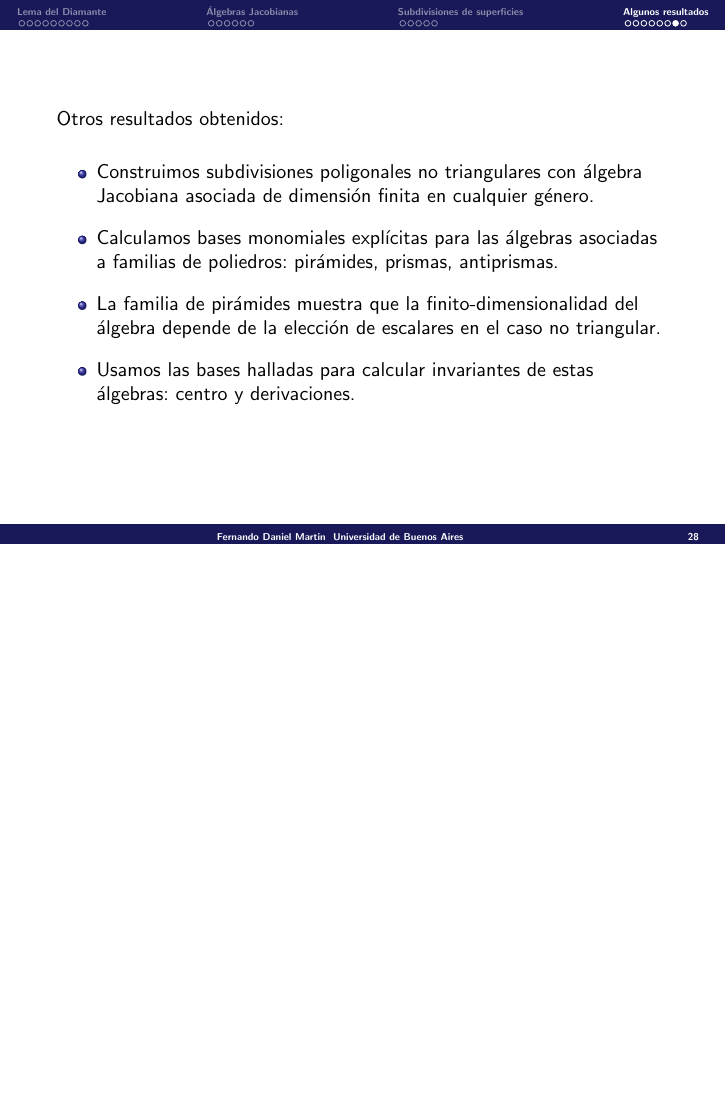
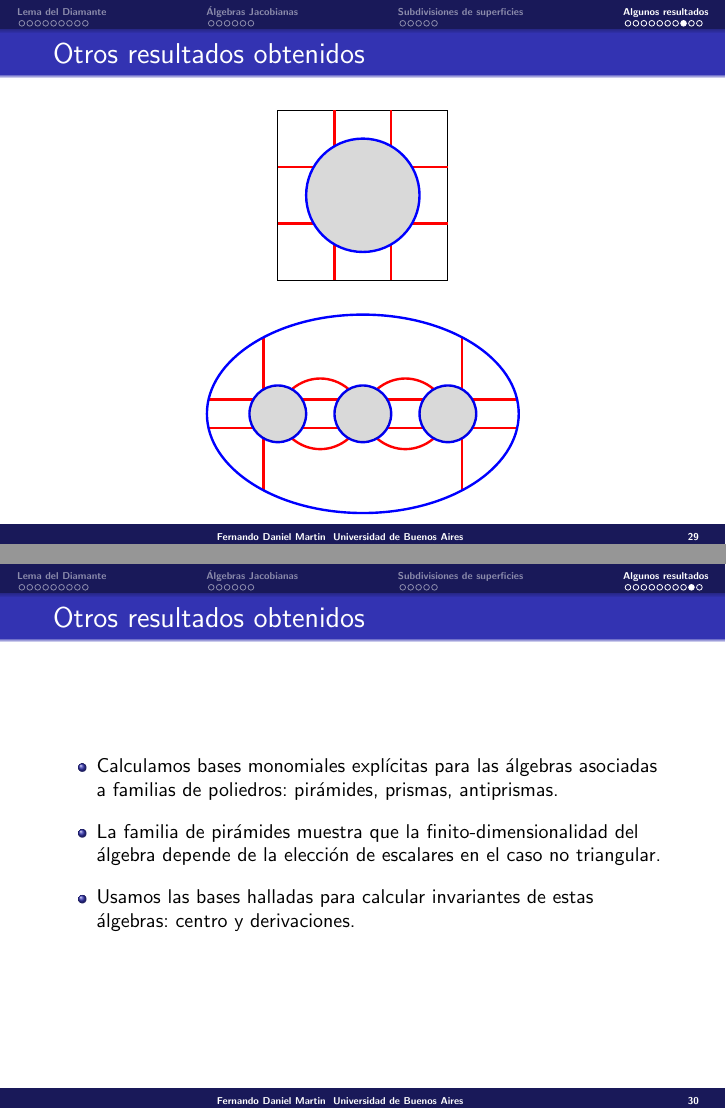
Before and after one commit to fmartin92/Tesis, LaTeX slides (presentacion.tex): page 67 of 68 before the commit and pages 65 and 68 of 69 after it, the two joined at a grey line, the shorter picture padded with empty space. Compiled offline with pdfLaTeX.

Commit message:
Fixing the slides.

```diff
--- a/presentacion.tex
+++ b/presentacion.tex
@@ -941,6 +941,5 @@ Además A es un ideal, y tenemos $I\subseteq A$. Luego, para ver que $\kQ/I$ es
 \end{frame}
 
 \begin{frame}
-Otros resultados obtenidos:
-\bigskip
+\frametitle{Otros resultados obtenidos}
 \begin{itemize}
@@ -948 +946,77 @@ Otros resultados obtenidos:
 \item Construimos subdivisiones poligonales no triangulares con álgebra Jacobiana asociada de dimensión finita en cualquier género.
+\bigskip\pause
+\[
+\begin{tikzpicture}[scale=0.6]
+\draw (-5,1) -- (5,1);
+\draw (-5,-1) -- (5,-1);
+
+\foreach \x in {-4,-2,...,4}
+\draw (\x,1) -- (\x,-1);
+
+\foreach \x in {-4,-2,...,2}
+\draw (\x,-1) -- (\x+2, 1);
+\end{tikzpicture}
+\]
+\end{itemize}
+\end{frame}
+
+\begin{frame}
+\frametitle{Otros resultados obtenidos}
+\[
+\begin{tikzpicture}[scale=0.5]
+\draw (0,0) node[minimum size=3cm,draw] {};
+
+\fill [black,opacity=.15] circle (2cm);
+
+\draw[red, very thick] (-3,1) -- (-1.73,1);
+\draw[red, very thick] (-3,-1) -- (-1.73,-1);
+
+\draw[red, very thick] (3,1) -- (1.73,1);
+\draw[red, very thick] (3,-1) -- (1.73,-1);
+
+\draw[red, very thick] (1,-3) -- (1,-1.73);
+\draw[red, very thick] (-1,-3) -- (-1,-1.73);
+
+\draw[red, very thick] (1,3) -- (1,1.73);
+\draw[red, very thick] (-1,3) -- (-1,1.73);
+
+\draw[blue, very thick] (0,0) circle (2cm);
+\end{tikzpicture}
+\]
+
+\[
+\begin{tikzpicture}[scale=0.5]
+\draw[red, very thick] (-5.44, 0.5) -- (-3.87, 0.5);
+\draw[red, very thick] (-5.44, -0.5) -- (-3.87, -0.5);
+\draw[red, very thick] (5.44, 0.5) -- (3.87, 0.5);
+\draw[red, very thick] (5.44, -0.5) -- (3.87, -0.5);
+
+\draw[red, very thick] (-3.5,0.87) -- (-3.5,2.7);
+\draw[red, very thick] (-3.5,-0.87) -- (-3.5,-2.7);
+\draw[red, very thick] (3.5,0.87) -- (3.5,2.7);
+\draw[red, very thick] (3.5,-0.87) -- (3.5,-2.7);
+
+\draw[red, very thick] (-2.137, 0.5) -- (-0.863, 0.5);
+\draw[red, very thick] (-2.137, -0.5) -- (-0.863, -0.5);
+\draw[red, very thick] (2.137, 0.5) -- (0.863, 0.5);
+\draw[red, very thick] (2.137, -0.5) -- (0.863, -0.5);
+
+\draw[red, very thick] (-2.5,0.87) to [bend left=40] (-0.5,0.87);
+\draw[red, very thick] (2.5,0.87) to [bend right=40] (0.5,0.87);
+\draw[red, very thick] (-2.5,-0.87) to [bend right=40] (-0.5,-0.87);
+\draw[red, very thick] (2.5,-0.87) to [bend left=40] (0.5,-0.87);
+
+\draw[blue, very thick] (0,0) ellipse (5.5cm and 3.5cm);
+\draw[blue, very thick] (0,0) circle (1cm);
+\draw[blue, very thick] (-3,0) circle (1cm);
+\draw[blue, very thick] (3,0) circle (1cm);
+\fill [black,opacity=.15] (-3,0) circle (1cm);
+\fill [black,opacity=.15] (0,0) circle (1cm);
+\fill [black,opacity=.15] (3,0) circle (1cm);
+\end{tikzpicture}
+\]
+\end{frame}
+
+\begin{frame}
+\frametitle{Otros resultados obtenidos}
+\begin{itemize}
```
Also changed, not shown: presentacion.tex (9 more changed lines).
